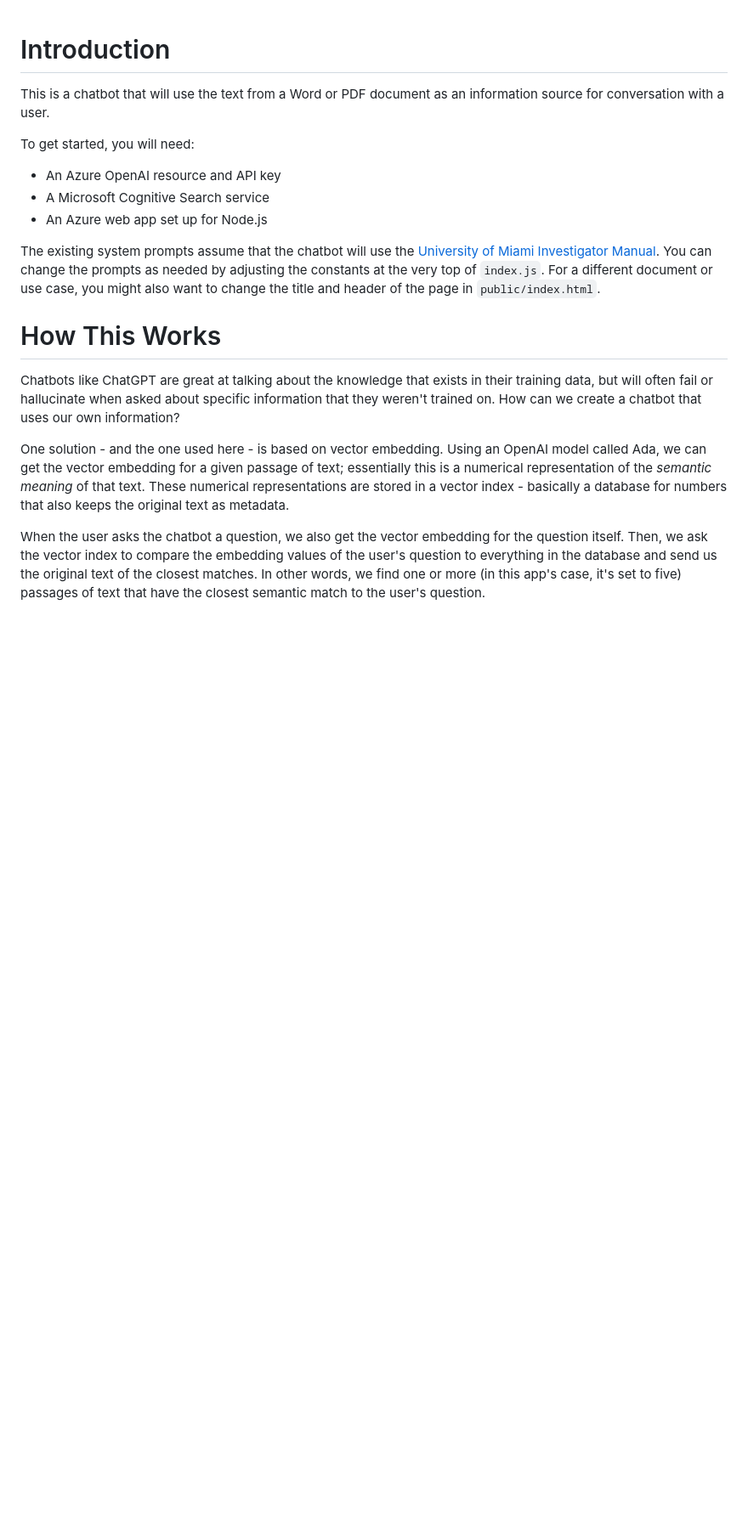
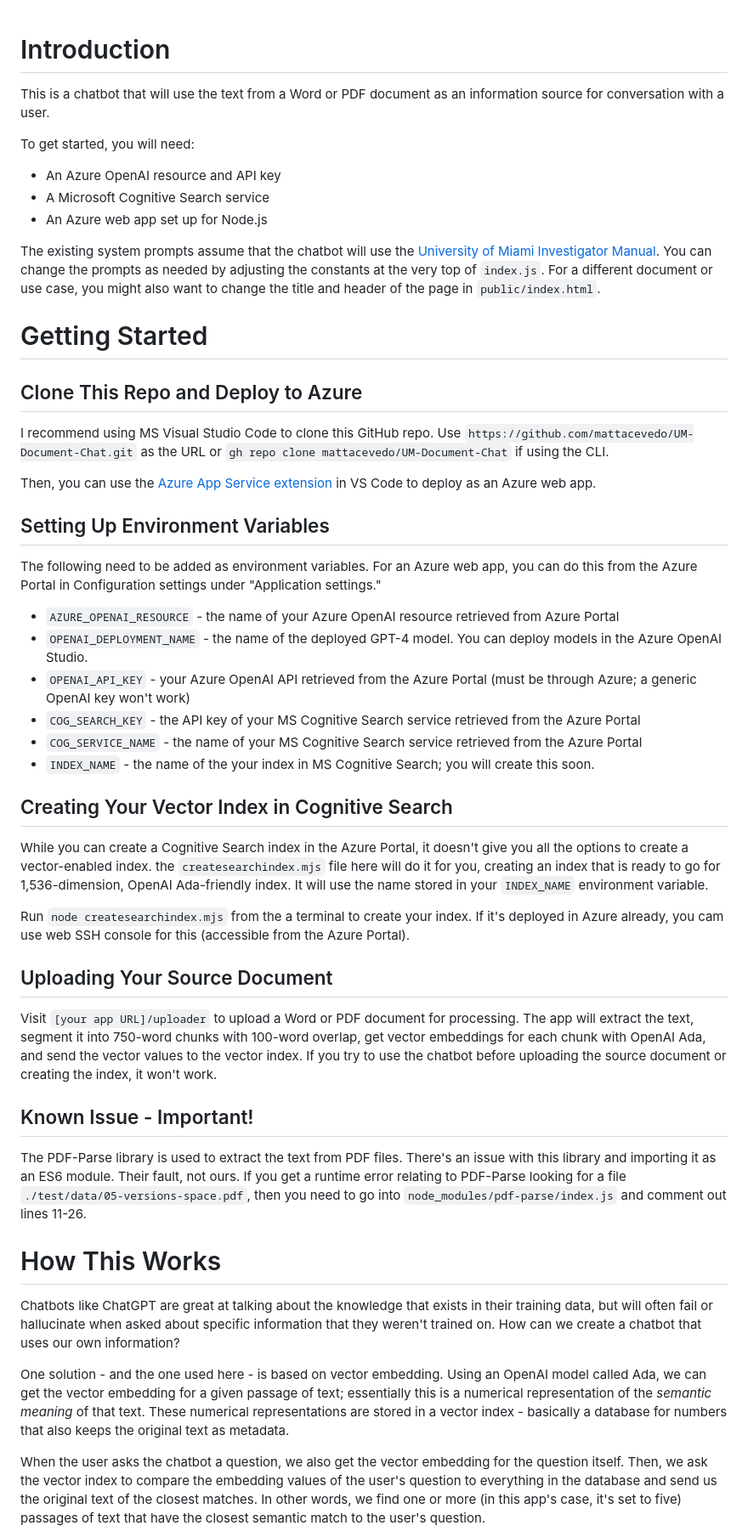
Before and after one commit to mattacevedo/UM-Document-Chat, a Markdown page: README.md, the part around the change printed below. Shown: that part at 85% size. GitHub-like rendering; blank space fills up the shorter version.

```diff
--- a/README.md
+++ b/README.md
@@ -1,4 +1,5 @@
 # Introduction
+
 This is a chatbot that will use the text from a Word or PDF document as an information source for conversation with a user.
 
 To get started, you will need:
@@ -8,7 +9,40 @@ To get started, you will need:
 
 The existing system prompts assume that the chatbot will use the [University of Miami Investigator Manual](https://hsro.uresearch.miami.edu/_assets/pdf/hrp-103-investigator-manual.pdf). You can change the prompts as needed by adjusting the constants at the very top of `index.js`. For a different document or use case, you might also want to change the title and header of the page in `public/index.html`.
 
+# Getting Started
+
+## Clone This Repo and Deploy to Azure
+
+I recommend using MS Visual Studio Code to clone this GitHub repo. Use `https://github.com/mattacevedo/UM-Document-Chat.git` as the URL or `gh repo clone mattacevedo/UM-Document-Chat` if using the CLI.
+
+Then, you can use the [Azure App Service extension](https://marketplace.visualstudio.com/items?itemName=ms-azuretools.vscode-azureappservice) in VS Code to deploy as an Azure web app.
+
+## Setting Up Environment Variables
+
+The following need to be added as environment variables. For an Azure web app, you can do this from the Azure Portal in Configuration settings under "Application settings."
+* `AZURE_OPENAI_RESOURCE` - the name of your Azure OpenAI resource retrieved from Azure Portal
+* `OPENAI_DEPLOYMENT_NAME` - the name of the deployed GPT-4 model. You can deploy models in the Azure OpenAI Studio.
+* `OPENAI_API_KEY` - your Azure OpenAI API retrieved from the Azure Portal (must be through Azure; a generic OpenAI key won't work)
+* `COG_SEARCH_KEY` - the API key of your MS Cognitive Search service retrieved from the Azure Portal
+* `COG_SERVICE_NAME` - the name of your MS Cognitive Search service retrieved from the Azure Portal
+* `INDEX_NAME` - the name of the your index in MS Cognitive Search; you will create this soon.
+
+## Creating Your Vector Index in Cognitive Search
+
+While you can create a Cognitive Search index in the Azure Portal, it doesn't give you all the options to create a vector-enabled index. the `createsearchindex.mjs` file here will do it for you, creating an index that is ready to go for 1,536-dimension, OpenAI Ada-friendly index. It will use the name stored in your `INDEX_NAME` environment variable.
+
+Run `node createsearchindex.mjs` from the a terminal to create your index. If it's deployed in Azure already, you cam use  web SSH console for this (accessible from the Azure Portal).
+
+## Uploading Your Source Document
+
+Visit `[your app URL]/uploader` to upload a Word or PDF document for processing. The app will extract the text, segment it into 750-word chunks with 100-word overlap, get vector embeddings for each chunk with OpenAI Ada, and send the vector values to the vector index. If you try to use the chatbot before uploading the source document or creating the index, it won't work.
+
+## Known Issue - Important!
+
+The PDF-Parse library is used to extract the text from PDF files. There's an issue with this library and importing it as an ES6 module. Their fault, not ours. If you get a runtime error relating to PDF-Parse looking for a file `./test/data/05-versions-space.pdf`, then you need to go into `node_modules/pdf-parse/index.js` and comment out lines 11-26.
+
 # How This Works
+
 Chatbots like ChatGPT are great at talking about the knowledge that exists in their training data, but will often fail or hallucinate when asked about specific information that they weren't trained on. How can we create a chatbot that uses our own information?
 
 One solution - and the one used here - is based on vector embedding. Using an OpenAI model called Ada, we can get the vector embedding for a given passage of text; essentially this is a numerical representation of the *semantic meaning* of that text. These numerical representations are stored in a vector index - basically a database for numbers that also keeps the original text as metadata.
```
Also changed, not shown: other parts of README.md (+3 -23 lines).
